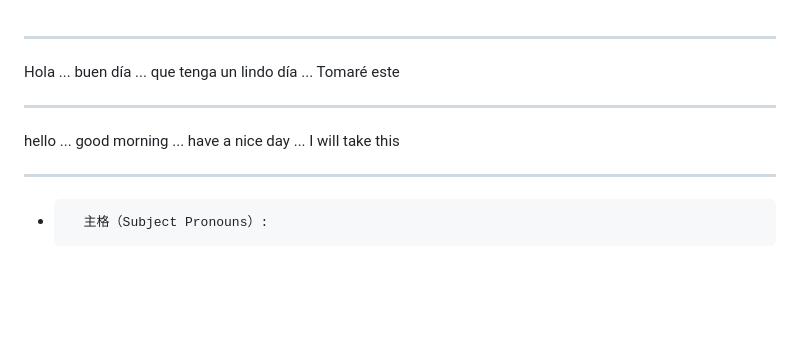
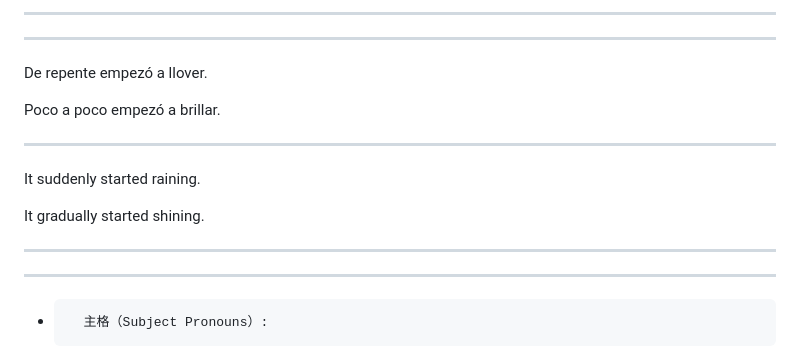
Before and after one commit to tztechno/tz_language, a Markdown page: spain.md, the part around the change. Drawn GitHub-style; blank space fills up the shorter version.

```diff
--- a/spain.md
+++ b/spain.md
@@ -1,26 +1,17 @@
+---
+---
+De repente empezó a llover.
 
+Poco a poco empezó a brillar.
 
 ---
+It suddenly started raining.
 
-Hola
-...
-buen día
-...
-que tenga un lindo día
-...
-Tomaré este
+It gradually started shining.
 
 ---
+---
 
-hello
-...
-good morning
-...
-have a nice day
-...
-I will take this
-
----
 
 * 		主格（Subject Pronouns）:
     * yo - 私
```
